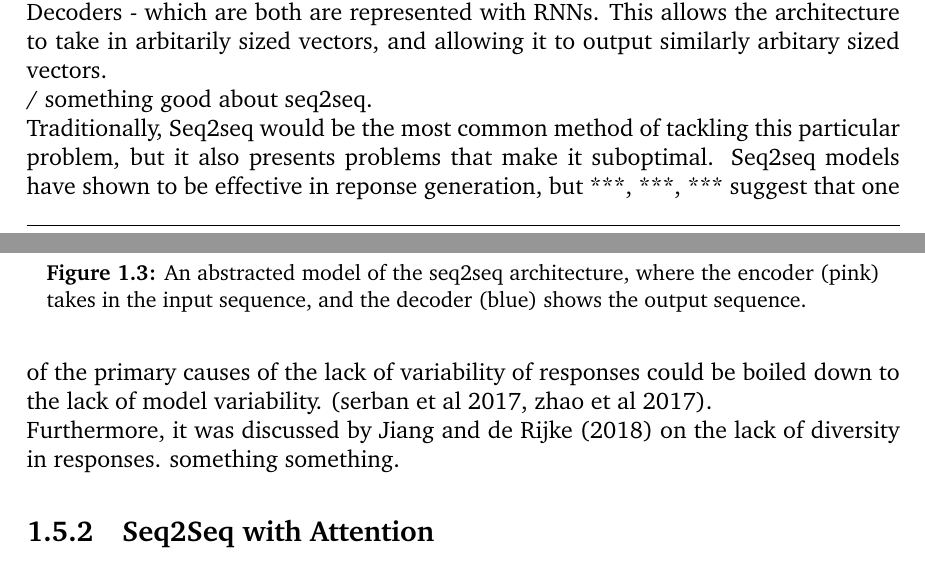
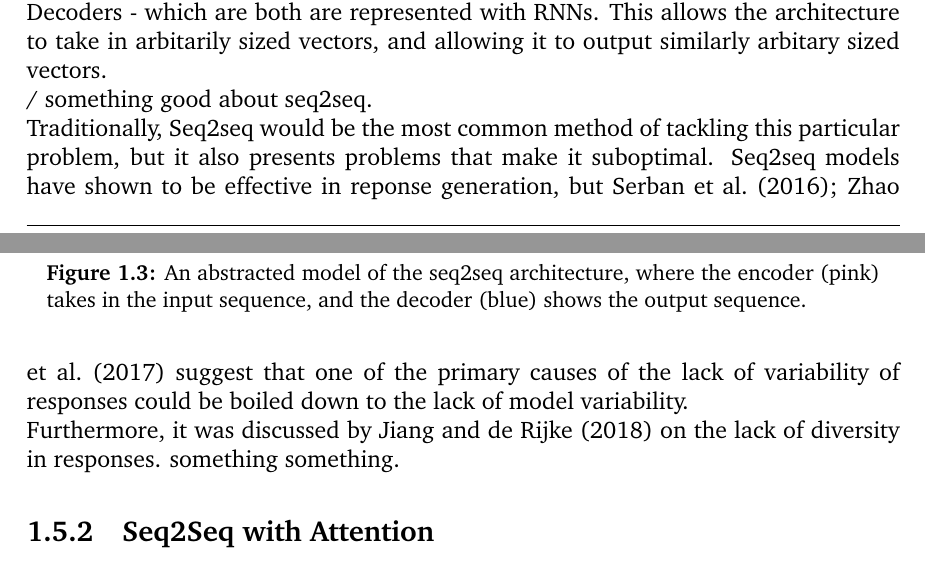
Before and after one commit to thien/iso, a LaTeX thesis (Documents/report/main.tex): two parts of pages 6 and 7 of 13, joined at a grey line, cut so that both start at the same text. Compiled offline with pdfLaTeX; a missing bibliography style is replaced by a similar one.

Commit message:
fix references

```diff
--- a/Documents/report/main.tex
+++ b/Documents/report/main.tex
@@ -243,7 +243,7 @@ Seq2Seq, introduced by \cite{sutskever_sequence_2014} is a modern interpretation
 
 / something good about seq2seq.
 
-Traditionally, Seq2seq would be the most common method of tackling this particular problem, but it also presents problems that make it suboptimal. Seq2seq models have shown to be effective in reponse generation, but ***, ***, *** suggest that one of the primary causes of the lack of variability of responses could be boiled down to the lack of model variability. (serban et al 2017, zhao et al 2017).
+Traditionally, Seq2seq would be the most common method of tackling this particular problem, but it also presents problems that make it suboptimal. Seq2seq models have shown to be effective in reponse generation, but \cite{serban_hierarchical_2016}; \cite{zhao_learning_2017} suggest that one of the primary causes of the lack of variability of responses could be boiled down to the lack of model variability.
 
 Furthermore, it was discussed by \cite{jiang_why_2018} on the lack of diversity in responses. something something.
 
```
Also changed, not shown: Documents/report/main.pdf.
